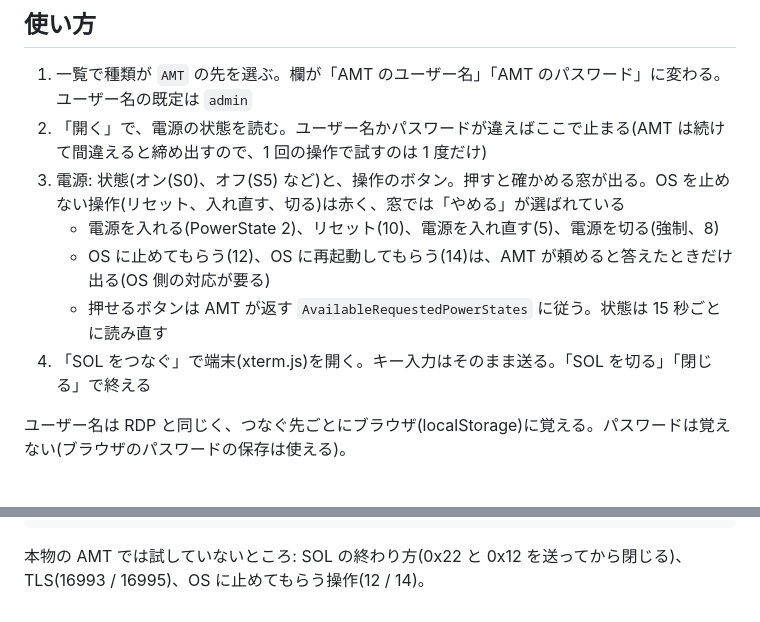
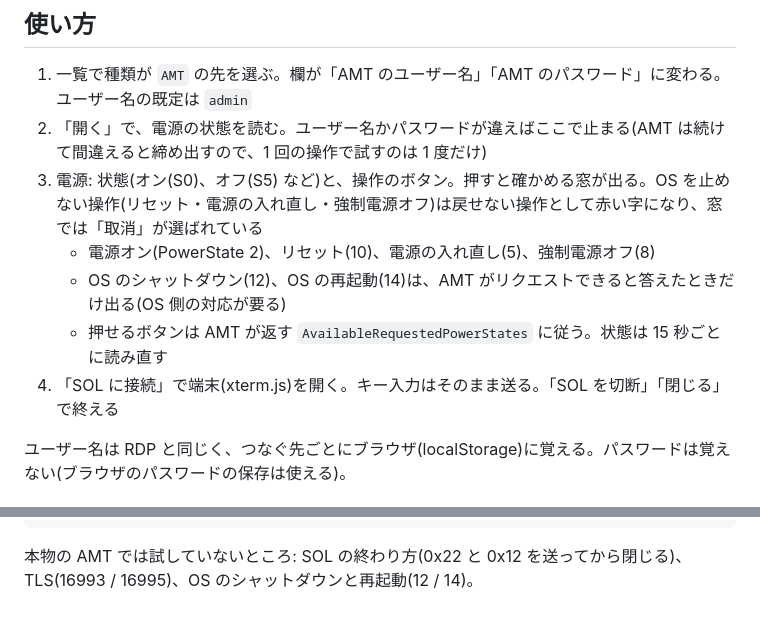
Before and after one commit to danything/mado, a Markdown page: docs/amt.md, 2 parts joined by grey strips. Drawn GitHub-style.

````diff
--- a/docs/amt.md
+++ b/docs/amt.md
@@ -32,11 +32,11 @@ AMT 側では、MEBx か AMT の Web(`http://<AMT>:16992/`)で、ネットワー
 
 1. 一覧で種類が `AMT` の先を選ぶ。欄が「AMT のユーザー名」「AMT のパスワード」に変わる。ユーザー名の既定は `admin`
 2. 「開く」で、電源の状態を読む。ユーザー名かパスワードが違えばここで止まる(AMT は続けて間違えると締め出すので、1 回の操作で試すのは 1 度だけ)
-3. 電源: 状態(オン(S0)、オフ(S5) など)と、操作のボタン。押すと確かめる窓が出る。OS を止めない操作(リセット、入れ直す、切る)は赤く、窓では「やめる」が選ばれている
-   - 電源を入れる(PowerState 2)、リセット(10)、電源を入れ直す(5)、電源を切る(強制、8)
-   - OS に止めてもらう(12)、OS に再起動してもらう(14)は、AMT が頼めると答えたときだけ出る(OS 側の対応が要る)
+3. 電源: 状態(オン(S0)、オフ(S5) など)と、操作のボタン。押すと確かめる窓が出る。OS を止めない操作(リセット・電源の入れ直し・強制電源オフ)は戻せない操作として赤い字になり、窓では「取消」が選ばれている
+   - 電源オン(PowerState 2)、リセット(10)、電源の入れ直し(5)、強制電源オフ(8)
+   - OS のシャットダウン(12)、OS の再起動(14)は、AMT がリクエストできると答えたときだけ出る(OS 側の対応が要る)
    - 押せるボタンは AMT が返す `AvailableRequestedPowerStates` に従う。状態は 15 秒ごとに読み直す
-4. 「SOL をつなぐ」で端末(xterm.js)を開く。キー入力はそのまま送る。「SOL を切る」「閉じる」で終える
+4. 「SOL に接続」で端末(xterm.js)を開く。キー入力はそのまま送る。「SOL を切断」「閉じる」で終える
 
 ユーザー名は RDP と同じく、つなぐ先ごとにブラウザ(localStorage)に覚える。パスワードは覚えない(ブラウザのパスワードの保存は使える)。
 
@@ -94,4 +94,4 @@ wslc run --rm --network amtnet -v "${PWD}:/app" -w /app oven/bun:1 bun tools/amt
 wslc run --rm --network amtnet -v "${PWD}:/src" -w /tmp mcr.microsoft.com/playwright:v1.64.1-noble sh -c "npm i playwright@1.64.1 >/dev/null 2>&1 && NODE_PATH=/tmp/node_modules node /src/tools/amt-e2e/ui.cjs"
 ```
 
-本物の AMT では試していないところ: SOL の終わり方(0x22 と 0x12 を送ってから閉じる)、TLS(16993 / 16995)、OS に止めてもらう操作(12 / 14)。
+本物の AMT では試していないところ: SOL の終わり方(0x22 と 0x12 を送ってから閉じる)、TLS(16993 / 16995)、OS のシャットダウンと再起動(12 / 14)。
````
Also changed, not shown: README.md (+1 -1 lines), docs/design.md (added, +33 -0 lines), docs/images/login.png, 10 other files.
